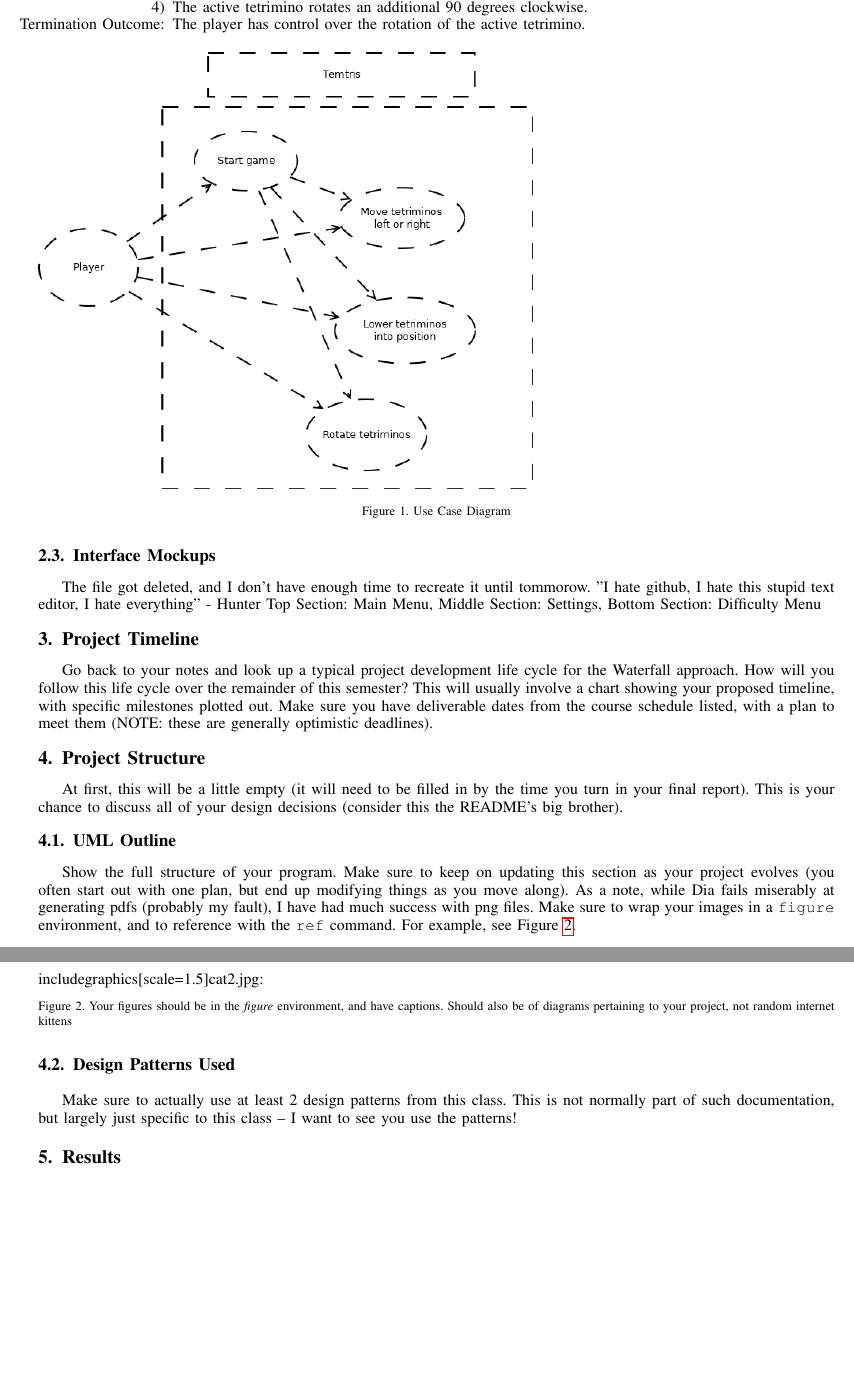
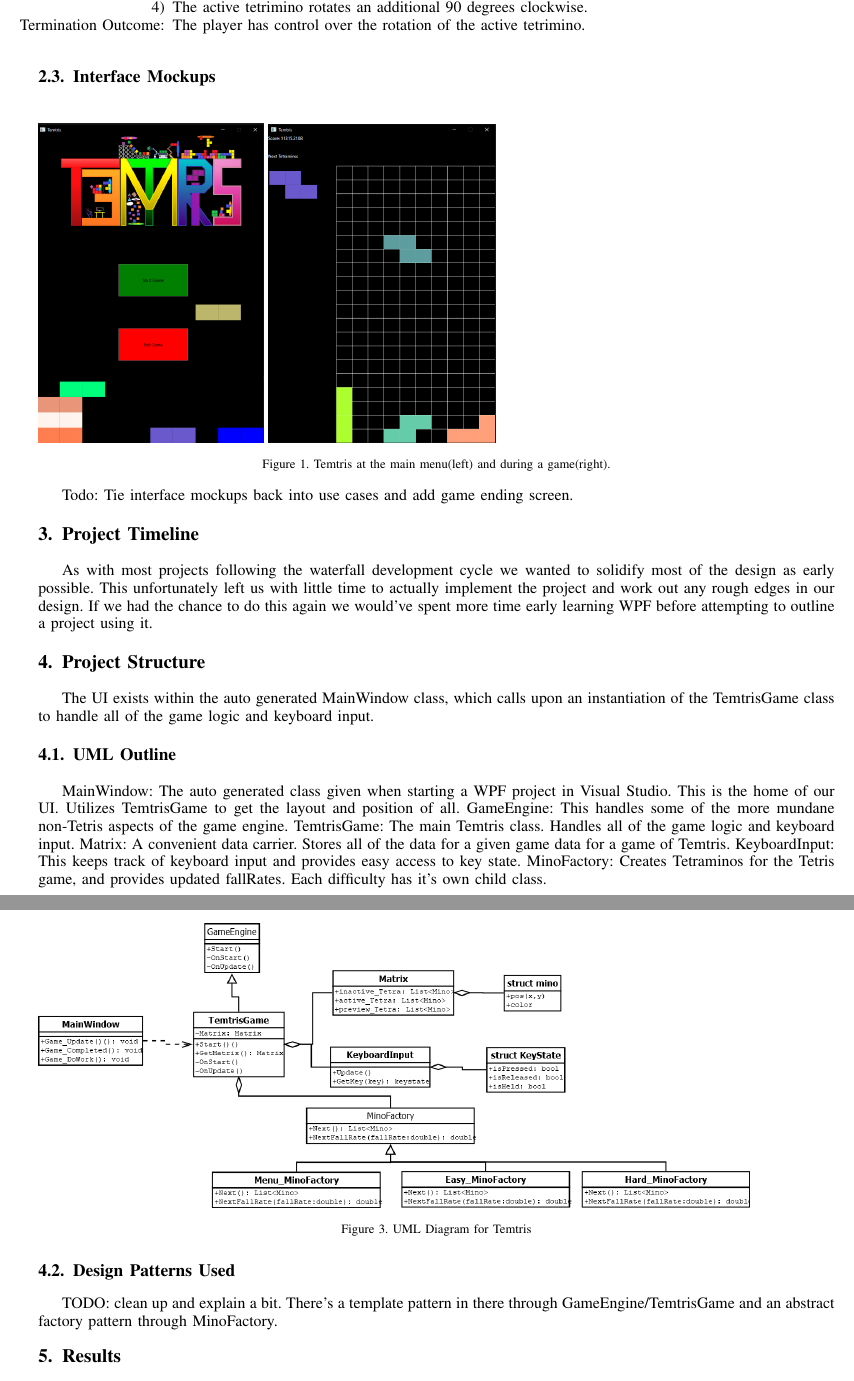
Before and after one commit to Arcdeciel82/Temtris, a LaTeX paper (Proposal/Temtris.tex): two parts of pages 3 and 4 of 4 before the commit and two parts of pages 3 and 4 of 5 after it, joined at a grey line, cut so that both start at the same text, the shorter picture padded with empty space. Compiled offline with pdfLaTeX.

Commit message:
Updates to Proposal

```diff
--- a/Proposal/Temtris.tex
+++ b/Proposal/Temtris.tex
@@ -295,18 +290,16 @@ Alternative: A previous game of Temtris has just ended.
 \item The active tetrimino rotates an additional 90 degrees clockwise.
 \item[Termination Outcome:] The player has control over the rotation of the active tetrimino.
 \end{enumerate}
+\medskip
 
-\begin{figure}[ht!]
-\includegraphics[scale=.5]{UseCaseDiagram.png}
-\caption{Use Case Diagram}
-\label{Diagram1}
+\subsection{Interface Mockups}
+
+\begin{figure}[h!]
+\includegraphics[scale=0.3]{MainMenu.png}
+\includegraphics[scale=0.3]{GameRunning.png}
+\caption{Temtris at the main menu(left) and during a game(right).}
 \end{figure}
 
-\subsection{Interface Mockups}
-The file got deleted, and I don't have enough time to recreate it until tommorow.
-"I hate github, I hate this stupid text editor, I hate everything" - Hunter
-Top Section: Main Menu, Middle Section: Settings, Bottom Section: Difficulty Menu
-
+Todo: Tie interface mockups back into use cases and add game ending screen.
 
 \section{Project Timeline}
-Go back to your notes and look up a typical project development life cycle for the Waterfall approach.  How will you follow this life cycle over the remainder of this semester?  This will usually involve a chart showing your proposed timeline, with specific milestones plotted out.  Make sure you have deliverable dates from the course schedule listed, with a plan to meet them (NOTE: these are generally optimistic deadlines).
@@ -313,19 +309,29 @@ Go back to your notes and look up a typical project development life cycle for t
+\end{figure}
+
+As with most projects following the waterfall development cycle we wanted to solidify most of the design as early possible. This unfortunately left us with little time to actually implement the project and work out any rough edges in our design. If we had the chance to do this again we would've spent more time early learning WPF before attempting to outline a project using it.
 
 \section{Project Structure}
-At first, this will be a little empty (it will need to be filled in by the time you turn in your final report).  This is your chance to discuss all of your design decisions (consider this the README's big brother).
+
+The UI exists within the auto generated MainWindow class, which calls upon an instantiation of the TemtrisGame class to handle all of the game logic and keyboard input.
 
 \subsection{UML Outline}
-Show the full structure of your program.  Make sure to keep on updating this section as your project evolves (you often start out with one plan, but end up modifying things as you move along).  As a note, while Dia fails miserably at generating pdfs (probably my fault), I have had much success with png files.  Make sure to wrap your images in a \texttt{figure} environment, and to reference with the \texttt{ref} command.  For example, see Figure \ref{cat2}.
 
-\begin{figure}[ht!]
-includegraphics[scale=1.5]{cat2.jpg}:
-\caption{Your figures should be in the \emph{figure} environment, and have captions.  Should also be of diagrams pertaining to your project, not random internet kittens}
-\label{cat2}
+\begin{figure}[h!]
+\includegraphics[scale=0.35]{TemtrisUML.png}
+\caption{UML Diagram for Temtris}
 \end{figure}
+
+MainWindow: The auto generated class given when starting a WPF project in Visual Studio. This is the home of our UI. Utilizes TemtrisGame to get the layout and position of all.
+GameEngine: This handles some of the more mundane non-Tetris aspects of the game engine.
+TemtrisGame: The main Temtris class. Handles all of the game logic and keyboard input.
+Matrix: A convenient data carrier. Stores all of the data for a given game data for a game of Temtris.
+KeyboardInput: This keeps track of keyboard input and provides easy access to key state.
+MinoFactory: Creates Tetraminos for the Tetris game, and provides updated fallRates. Each difficulty has it's own child class.
 
 
 \subsection{Design Patterns Used}
-Make sure to actually use at least 2 design patterns from this class.  This is not normally part of such documentation, but largely just specific to this class -- I want to see you use the patterns!
+TODO: clean up and explain a bit.
+There's a template pattern in there through GameEngine/TemtrisGame and an abstract factory pattern through MinoFactory.
 
 
 \section{Results}
```
Also changed, not shown: Proposal/GameRunning.png (added), Proposal/MainMenu.png (added), Proposal/Temtris.pdf, Proposal/TemtrisUML.png (added), Proposal/Timeline.png (added), Proposal/Temtris.tex (16 more changed lines), 4 other files.
